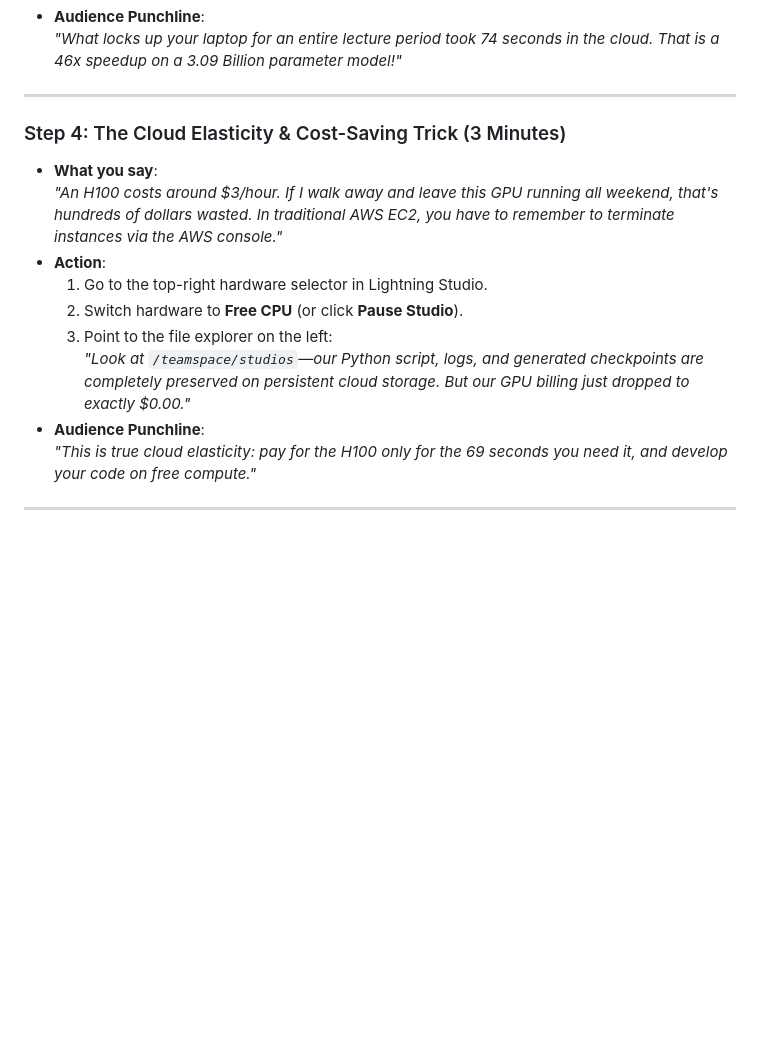
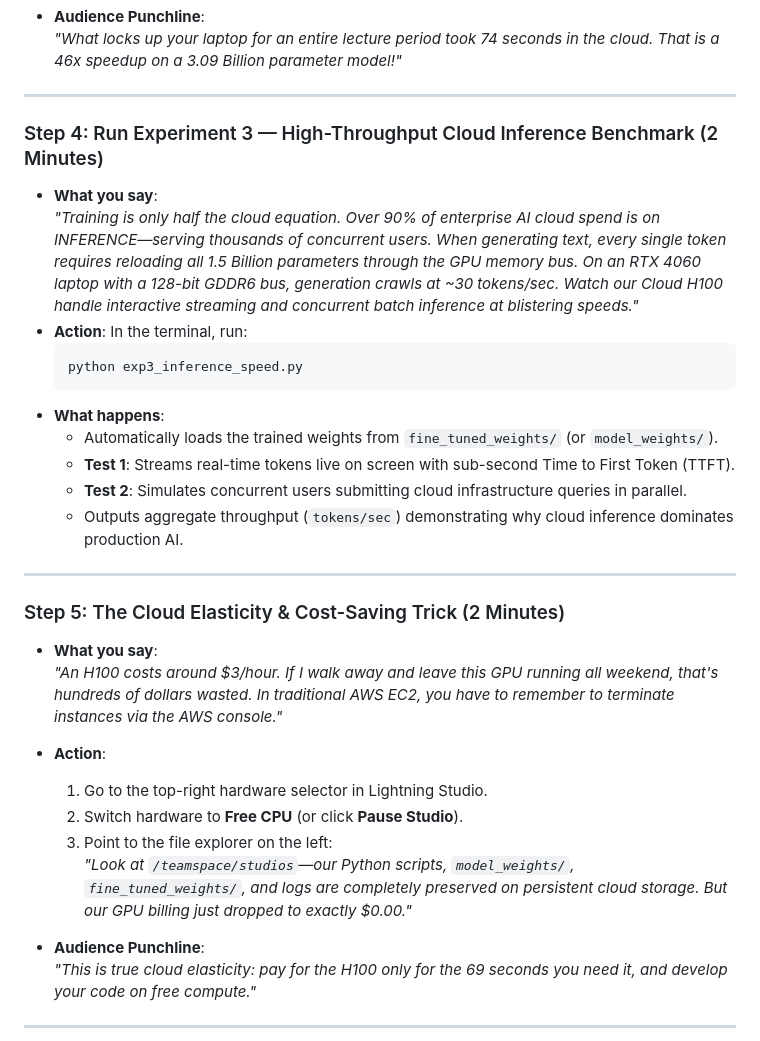
Before and after one commit to ameerhmz/Cloud_presentation, a Markdown page: hands_on_demo/lightning_studio_quickstart.md, the part around the change. Drawn GitHub-style; blank space fills up the shorter version.

Commit message:
Update Lightning Studio cheatsheet with Experiment 3 steps

````diff
--- a/hands_on_demo/lightning_studio_quickstart.md
+++ b/hands_on_demo/lightning_studio_quickstart.md
@@ -90,14 +90,30 @@
 
 ---
 
-### Step 4: The Cloud Elasticity & Cost-Saving Trick (3 Minutes)
+### Step 4: Run Experiment 3 — High-Throughput Cloud Inference Benchmark (2 Minutes)
+* **What you say**:
+  *"Training is only half the cloud equation. Over 90% of enterprise AI cloud spend is on INFERENCE—serving thousands of concurrent users. When generating text, every single token requires reloading all 1.5 Billion parameters through the GPU memory bus. On an RTX 4060 laptop with a 128-bit GDDR6 bus, generation crawls at ~30 tokens/sec. Watch our Cloud H100 handle interactive streaming and concurrent batch inference at blistering speeds."*
+* **Action**: In the terminal, run:
+  ```bash
+  python exp3_inference_speed.py
+  ```
+* **What happens**:
+  - Automatically loads the trained weights from `fine_tuned_weights/` (or `model_weights/`).
+  - **Test 1**: Streams real-time tokens live on screen with sub-second Time to First Token (TTFT).
+  - **Test 2**: Simulates concurrent users submitting cloud infrastructure queries in parallel.
+  - Outputs aggregate throughput (`tokens/sec`) demonstrating why cloud inference dominates production AI.
+
+---
+
+### Step 5: The Cloud Elasticity & Cost-Saving Trick (2 Minutes)
 * **What you say**:
   *"An H100 costs around $3/hour. If I walk away and leave this GPU running all weekend, that's hundreds of dollars wasted. In traditional AWS EC2, you have to remember to terminate instances via the AWS console."*
 * **Action**:
   1. Go to the top-right hardware selector in Lightning Studio.
   2. Switch hardware to **Free CPU** (or click **Pause Studio**).
   3. Point to the file explorer on the left:
-     *"Look at `/teamspace/studios`—our Python script, logs, and generated checkpoints are completely preserved on persistent cloud storage. But our GPU billing just dropped to exactly $0.00."*
+     *"Look at `/teamspace/studios`—our Python scripts, `model_weights/`, `fine_tuned_weights/`, and logs are completely preserved on persistent cloud storage. But our GPU billing just dropped to exactly $0.00."*
+
 * **Audience Punchline**:
   *"This is true cloud elasticity: pay for the H100 only for the 69 seconds you need it, and develop your code on free compute."*
 
````
